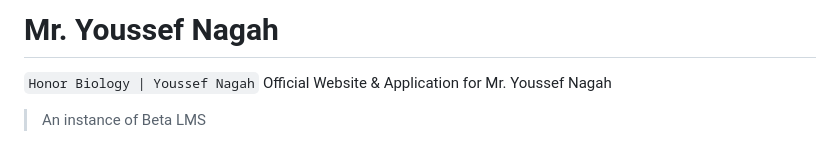
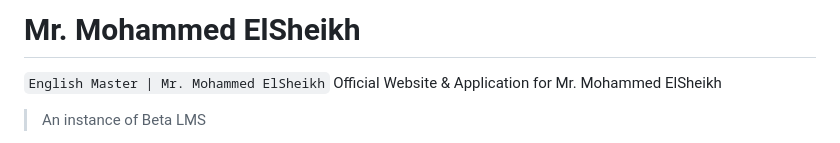
Before and after one commit to MikhaelMounay/beta-lms-landing-english-master-mr-mohammed-elsheikh, a Markdown page: README.md, the part around one of its changes. GitHub-like rendering.

```diff
--- a/README.md
+++ b/README.md
@@ -1,6 +1,6 @@
-# Mr. Youssef Nagah
-`Honor Biology | Youssef Nagah`
-Official Website & Application for Mr. Youssef Nagah
+# Mr. Mohammed ElSheikh
+`English Master | Mr. Mohammed ElSheikh`
+Official Website & Application for Mr. Mohammed ElSheikh
 
 > An instance of Beta LMS
 
```
Also changed, not shown: other parts of README.md (+1 -1 lines).
